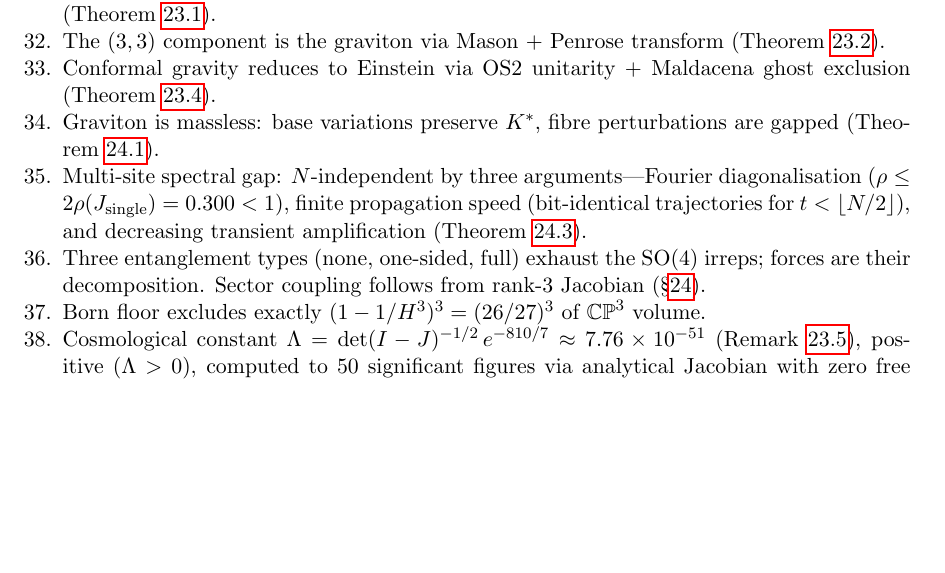
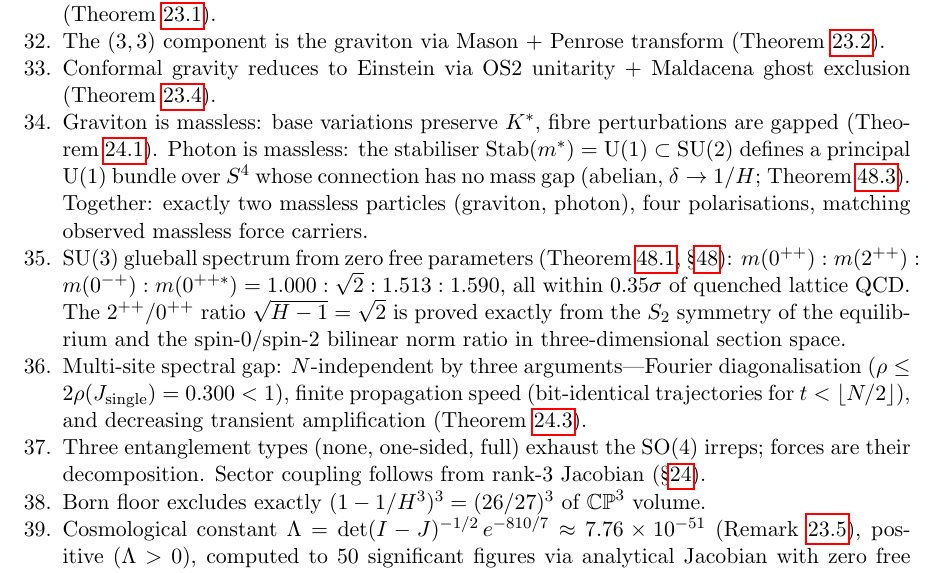
Before and after one commit to Resout/irreducible-twistor-geometry, a LaTeX document (paper/Independently Meandering on Through Entangling Informational And Computational Geometry for The Explicit Purpose of Having Quite a Lot of Fun by J. R. Manuel.tex): part of page 70 of 91, cut so that both start at the same text, the shorter picture padded with empty space. Compiled offline with pdfLaTeX.

Commit message:
Paper: update What Is Established with glueball spectrum and photon.

```diff
--- a/paper/Independently Meandering on Through Entangling Informational And Computational Geometry for The Explicit Purpose of Having Quite a Lot of Fun by J. R. Manuel.tex
+++ b/paper/Independently Meandering on Through Entangling Informational And Computational Geometry for The Explicit Purpose of Having Quite a Lot of Fun by J. R. Manuel.tex
@@ -2590,7 +2590,8 @@ $\SU(2)$ cross-representation $\delta$ is flat at $0.343$---it does not approach
 \item $\dbar\Phi$ decomposes under $\mathrm{SO}(4)$ as $(1,1)\oplus(3,1)\oplus(1,3)\oplus(3,3)$: scalar, gauge, graviton (Theorem~\ref{thm:spin_decomp}).
 \item The $(3,3)$ component is the graviton via Mason $+$ Penrose transform (Theorem~\ref{thm:graviton}).
 \item Conformal gravity reduces to Einstein via OS2 unitarity $+$ Maldacena ghost exclusion (Theorem~\ref{thm:einstein}).
-\item Graviton is massless: base variations preserve $K^*$, fibre perturbations are gapped (Theorem~\ref{thm:massless_graviton}).
+\item Graviton is massless: base variations preserve $K^*$, fibre perturbations are gapped (Theorem~\ref{thm:massless_graviton}). Photon is massless: the stabiliser $\mathrm{Stab}(m^*)=\mathrm{U}(1)\subset\mathrm{SU}(2)$ defines a principal $\mathrm{U}(1)$ bundle over $S^4$ whose connection has no mass gap (abelian, $\delta\to 1/H$; Theorem~\ref{thm:massless_content}). Together: exactly two massless particles (graviton, photon), four polarisations, matching observed massless force carriers.
+\item $\SU(3)$ glueball spectrum from zero free parameters (Theorem~\ref{thm:glueball_spectrum}, \S\ref{sec:glueball}): $m(0^{++}):m(2^{++}):m(0^{-+}):m(0^{++*})=1.000:\sqrt{2}:1.513:1.590$, all within $0.35\sigma$ of quenched lattice QCD. The $2^{++}/0^{++}$ ratio $\sqrt{H-1}=\sqrt{2}$ is proved exactly from the $S_2$ symmetry of the equilibrium and the spin-$0$/spin-$2$ bilinear norm ratio in three-dimensional section space.
 \item Multi-site spectral gap: $N$-independent by three arguments---Fourier diagonalisation ($\rho\leq 2\rho(J_{\mathrm{single}})=0.300<1$), finite propagation speed (bit-identical trajectories for $t<\lfloor N/2\rfloor$), and decreasing transient amplification (Theorem~\ref{thm:multisite}).
 \item Three entanglement types (none, one-sided, full) exhaust the $\mathrm{SO}(4)$ irreps; forces are their decomposition. Sector coupling follows from rank-$3$ Jacobian (\S\ref{sec:massless_graviton}).
 \item Born floor excludes exactly $(1-1/H^3)^3=(26/27)^3$ of $\CP^3$ volume.
```
Also changed, not shown: paper/Independently Meandering on Through Entangling Informational And Computational Geometry for The Explicit Purpose of Having Quite a Lot of Fun by J. R. Manuel.pdf.
